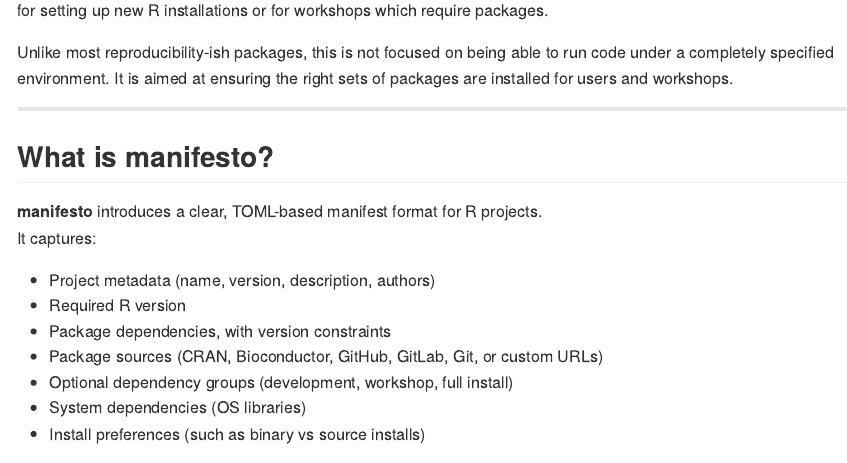
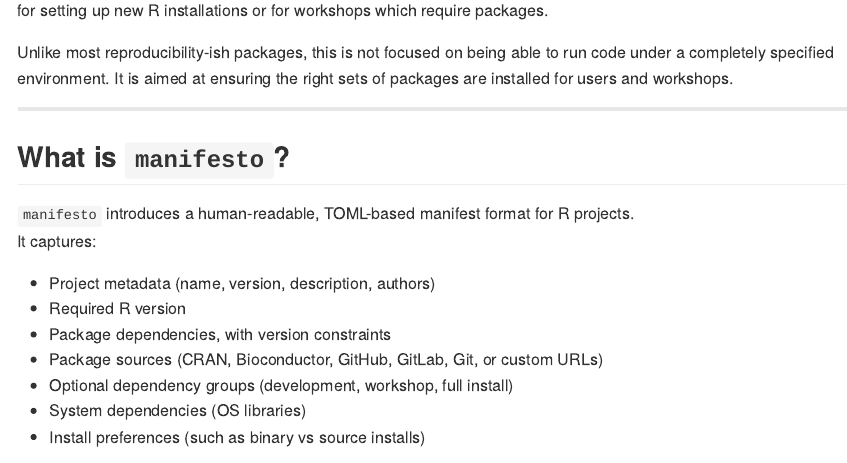
Before and after one commit to christopherkenny/manifesto, an R Markdown document (README.Rmd): the page in a window 1100 px wide, from 170 px down. Rendered offline with R 4.5, knitr and Pandoc, with nearby package versions.

Commit message:
Update README.Rmd

```diff
--- a/README.Rmd
+++ b/README.Rmd
@@ -27,9 +27,9 @@
 
 ---
 
-## What is manifesto?
+## What is `manifesto`?
 
-**manifesto** introduces a clear, TOML-based manifest format for R projects.
+`manifesto` introduces a human-readable, TOML-based manifest format for R projects.
 It captures:
 
 - Project metadata (name, version, description, authors)
```
Also changed, not shown: README.Rmd (2 more changed lines).
